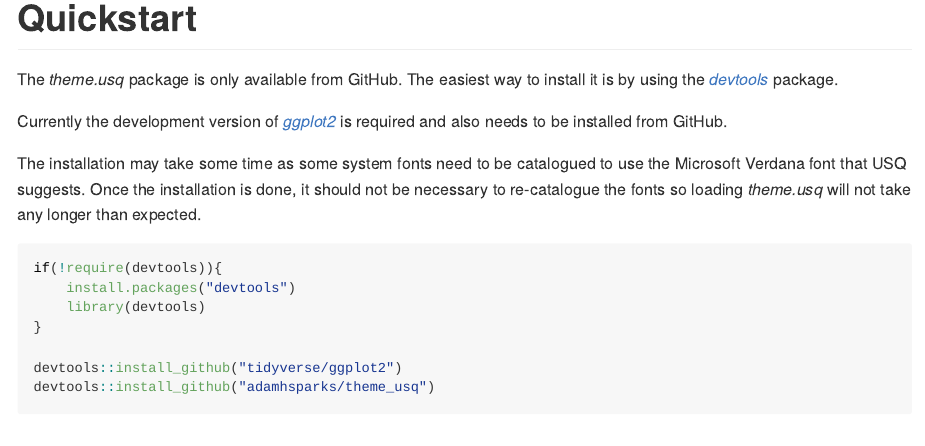
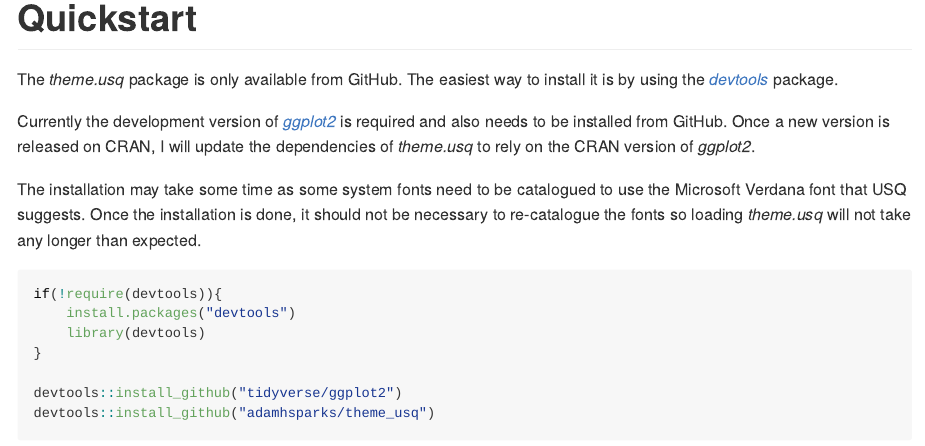
Before and after one commit to adamhsparks/theme.usq, an R Markdown document (README.Rmd): the page in a window 1100 px wide, from 430 px down. The pictures show the output file README.md that the author committed with the source, drawn offline in the style of GitHub.

Commit message:
New release 0.0.3
Update NEWS and add a bit more info about the ggplot2 dependency

```diff
--- a/README.Rmd
+++ b/README.Rmd
@@ -31,7 +31,8 @@
 
 Currently the development version of
 [_ggplot2_](https://github.com/tidyverse/ggplot2) is required and also needs
-to be installed from GitHub.
+to be installed from GitHub. Once a new version is released on CRAN, I will
+update the dependencies of _theme.usq_ to rely on the CRAN version of _ggplot2_.
 
 The installation may take some time as some system fonts need to be catalogued
 to use the Microsoft Verdana font that USQ suggests. Once the installation is
```
Also changed, not shown: NEWS.md (+6 -0 lines), README.md, 5 other files.
